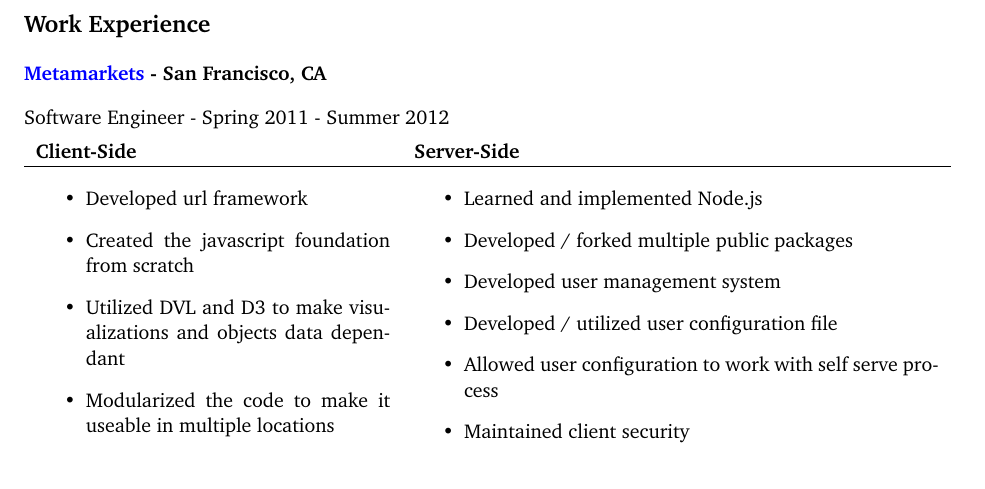
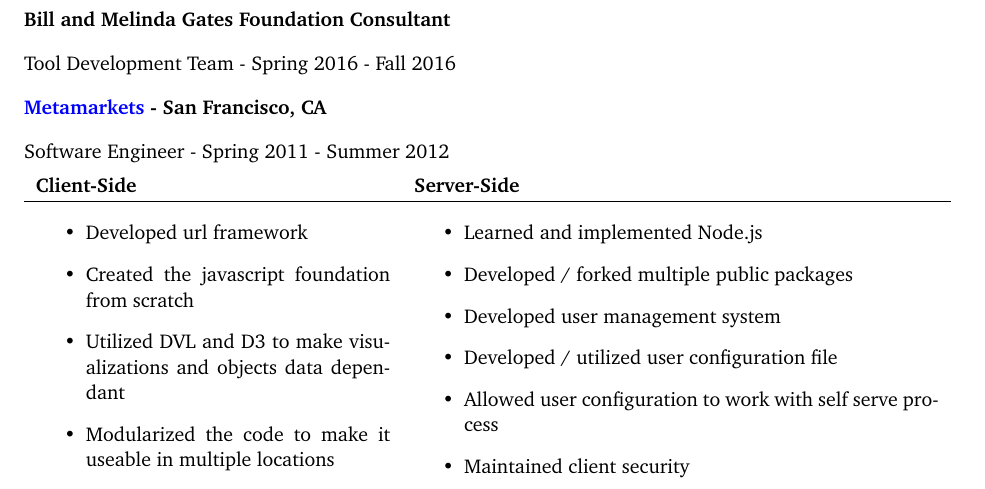
Before and after one commit to schloerke/CV, a LaTeX CV (BarretCV.tex): part of page 5 of 8, cut at the place of the change. Compiled offline with pdfLaTeX.

Commit message:
add gates work

```diff
--- a/BarretCV.tex
+++ b/BarretCV.tex
@@ -392,6 +392,10 @@
 
 \newpage
 \section{Work Experience}
+
+  \subsection{Bill and Melinda Gates Foundation Consultant}
+
+  Tool Development Team - Spring 2016 - Fall 2016
 
   \subsection{\href{http://metamarkets.com/}{Metamarkets} - San Francisco, CA}
 
```
